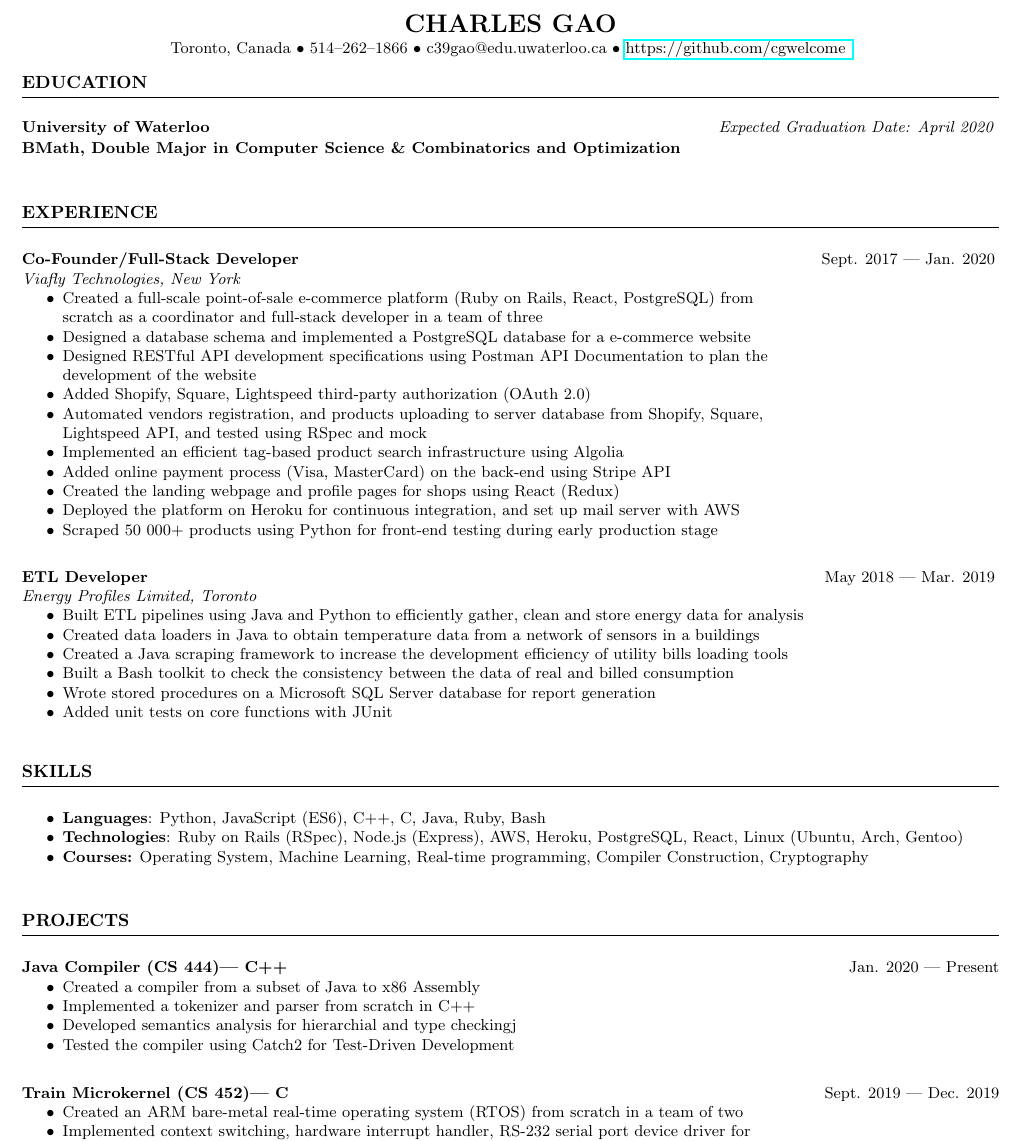
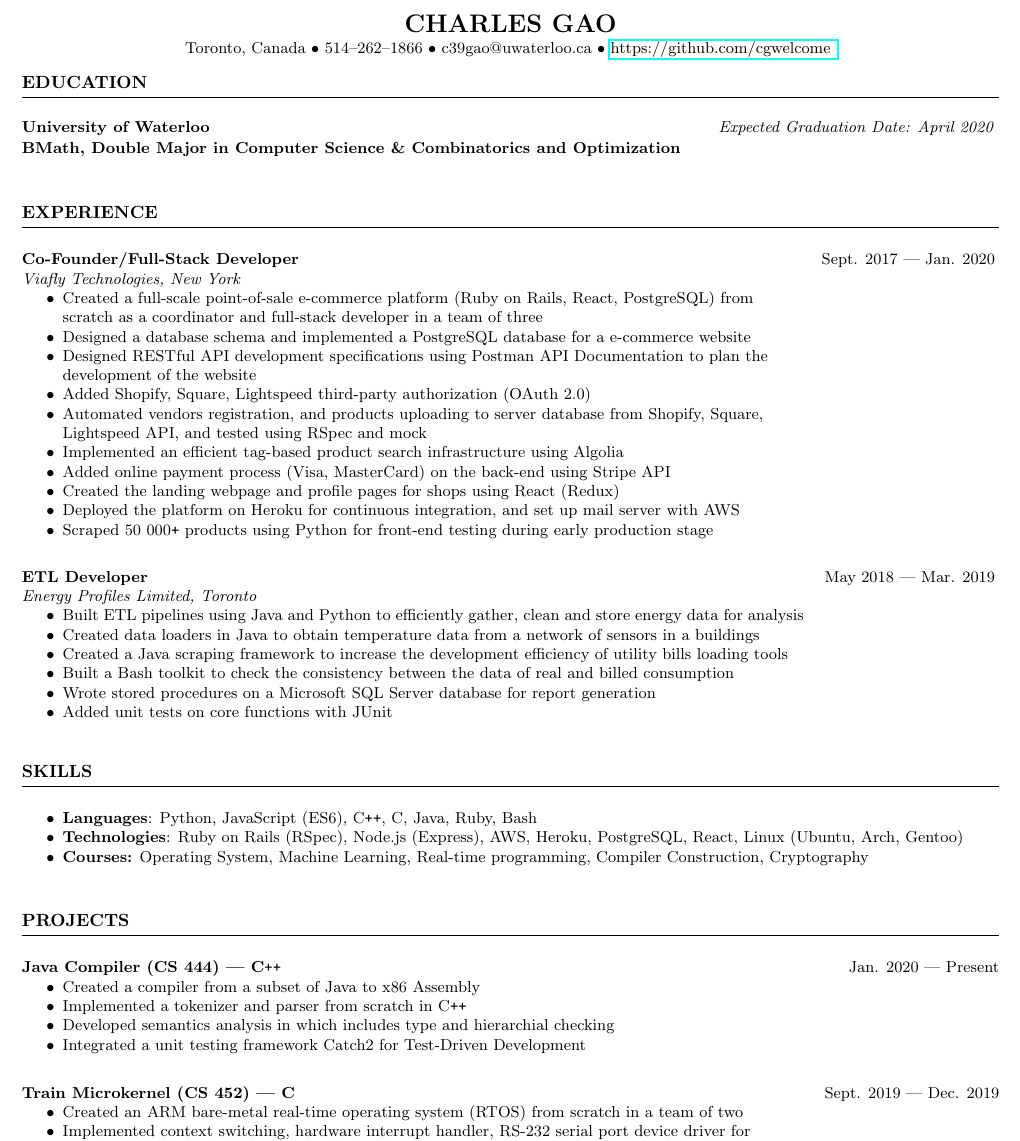
Before and after one commit to cgwelcome/resume, a LaTeX CV (CharlesGaoResume.tex): part of the page, cut so that both start at the same text. Compiled offline with pdfLaTeX.

Commit message:
Fix formatting and typos

```diff
--- a/CharlesGaoResume.tex
+++ b/CharlesGaoResume.tex
@@ -10,17 +10,14 @@
 \pagenumbering{gobble}
 \setlength\parskip{1pt}
 \titlespacing{\section}{0pt}{8pt}{0pt}
-%\titlespacing{\subsection}{0pt}{}{100pt}
 \setlist[itemize]{noitemsep}
-
-%\renewcommand{\sfdefault}{par}
 
 \begin{document}
 
 \begin{center}
 \textbf{\huge{CHARLES GAO}}
 
-Toronto, Canada $\bullet$ 514--262--1866 $\bullet$ c39gao@edu.uwaterloo.ca
+Toronto, Canada $\bullet$ 514--262--1866 $\bullet$ c39gao@uwaterloo.ca
 $\bullet$ \href{https://github.com/cgwelcome}{https://github.com/cgwelcome }
 \end{center}
 
@@ -28,7 +25,7 @@ $\bullet$ \href{https://github.com/cgwelcome}{https://github.com/cgwelcome }
 \rule[1em]{\textwidth}{0.3pt}
 \begin{minipage}[t]{0.6\linewidth}
 \begin{flushleft}
-\textbf{University of Waterloo}\\
+\textbf{University of Waterloo}
 \end{flushleft}
 \end{minipage}
 \begin{minipage}[t]{0.39\linewidth}
@@ -71,18 +63,13 @@ Double Major in Computer Science \& Combinatorics and Optimization}
 		and tested using RSpec and mock
 	\item Implemented an efficient tag-based product search infrastructure
 		using Algolia
-		%to upload a web search service API
 	\item Added online payment process (Visa, MasterCard)
 		on  the back-end using Stripe API
-		%Created a RESTful API
-		%to allow front and back-end developers
-		%using Postman API documentation
 	\item Created the landing webpage
 		and profile pages for shops using React (Redux)
 	\item Deployed the platform on Heroku for continuous integration,
 		and set up mail server with AWS
-    %\item Implemented a two-factor authentication flow (2FA) for login with Twilio on Ruby on Rails
-	\item Scraped 50 000+ products using Python
+	\item Scraped 50 000\texttt{+} products using Python
 		for front-end testing during early production stage
 \end{itemize}
 \end{flushleft}
@@ -130,70 +117,37 @@ May 2018 --- Mar. 2019
 	\item \textbf{Languages}:
 		Python,
 		JavaScript (ES6),
-		C++, C,
-		%(pandas, scikit-learn, BeautifulSoup, Requests),
+		C\texttt{++}, C,
 		Java, Ruby, Bash
 	\item \textbf{Technologies}:
 		Ruby on Rails (RSpec),
 		Node.js (Express),
-        %GAE,
 		AWS, Heroku,
 		PostgreSQL,
 		React,
-		%(Redux, Bootstrap, Axios),
-        %SQL Server, SQLite,
-        %Algolia,
 		Linux (Ubuntu, Arch, Gentoo)
-        %Vim,
-        %Selenium, Maven, Ant,
-		%JUnit
-        %Git
 	\item \textbf{Courses:}
 		Operating System, Machine Learning, Real-time programming,
 		Compiler Construction, Cryptography
 \end{itemize}
 
 \vfill
-%\begin{minipage}[t]{0.5\linewidth}
-%\begin{flushleft}
-%\textbf{Software Developer}\\
-%\textbf{Kamusi Project, Lausanne}
-%\end{flushleft}
-%\end{minipage}
-%\begin{minipage}[t]{0.49\linewidth}
-%\begin{flushright}
-%Jan. 2018 - Feb. 2018
-%\end{flushright}
-%\end{minipage}
-%\begin{itemize}
-    %\item Built an AI chatbot in Python on WeChat platform
-        %to translate words to different languages
-    %\item Deployed the application on Google App Engine with
-        %Google Cloud Datastore datatabase
-%\end{itemize}
-%\end{flushleft}
-%\end{minipage}
-
-%\begin{minipage}[t]{0.19\linewidth}
-%\begin{flushright}
-%Sept. 2017 --- Dec. 2017
-%\end{flushright}
-%\end{minipage}
-
 
 \section*{\large{PROJECTS}}
 \rule[1em]{\textwidth}{0.3pt}
 
 \begin{minipage}[t]{0.80\linewidth}
 \begin{flushleft}
-\textbf{Java Compiler (CS 444)--- C++}
+\textbf{Java Compiler (CS 444) --- C\texttt{++}}
 \begin{itemize}
 	\item Created a compiler from a subset of Java to x86 Assembly
-	\item Implemented a tokenizer and parser from scratch in C++
-	\item Developed semantics analysis for hierarchial and type checkingj
-	\item Tested the compiler using Catch2 for Test-Driven Development
+	\item Implemented a tokenizer and parser from scratch in
+		C\texttt{++}
+	\item Developed semantics analysis in which includes
+		type and hierarchial checking
+	\item Integrated a unit testing framework Catch2
+		for Test-Driven Development
 \end{itemize}
-
 \end{flushleft}
 \end{minipage}
 \hfill
```
Also changed, not shown: CharlesGaoResume.pdf, CharlesGaoResume.tex (73 more changed lines). Lines whose indentation alone changed are shown as unchanged.
